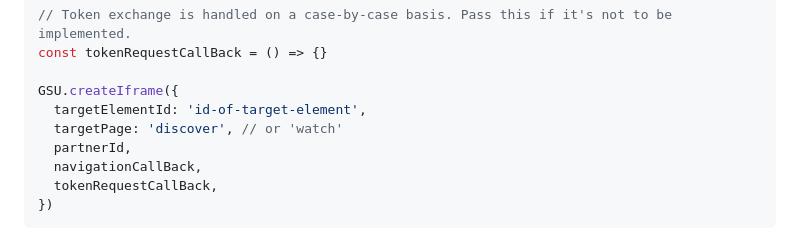
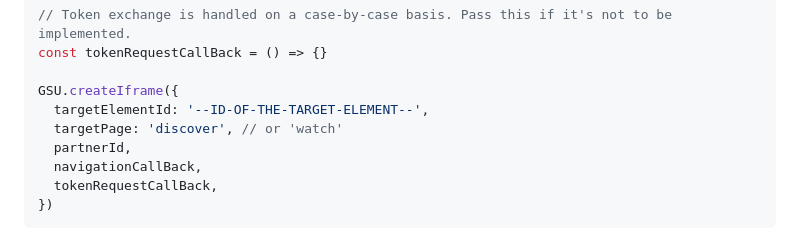
Before and after one commit to getsetup-io/embed-npm-package, a Markdown page: README.md, the part around the change. Drawn GitHub-style.

Commit message:
Update README.md
Co-authored-by: Deepak Singh <deepak-singh@users.noreply.github.com>

```diff
--- a/README.md
+++ b/README.md
@@ -49,7 +49,7 @@ const navigationCallBack = ({
 const tokenRequestCallBack = () => {}
 
 GSU.createIframe({
-  targetElementId: 'id-of-target-element',
+  targetElementId: '--ID-OF-THE-TARGET-ELEMENT--',
   targetPage: 'discover', // or 'watch'
   partnerId,
   navigationCallBack,
```
